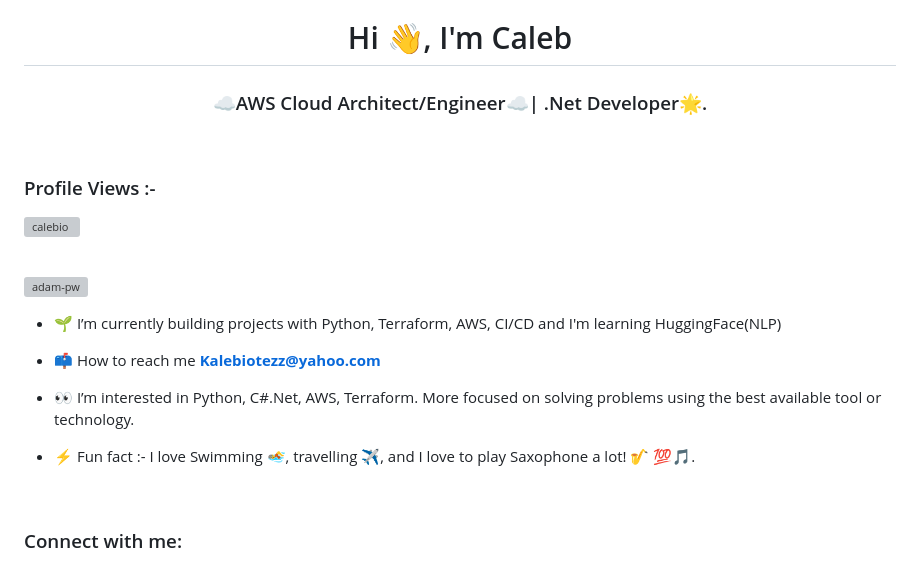
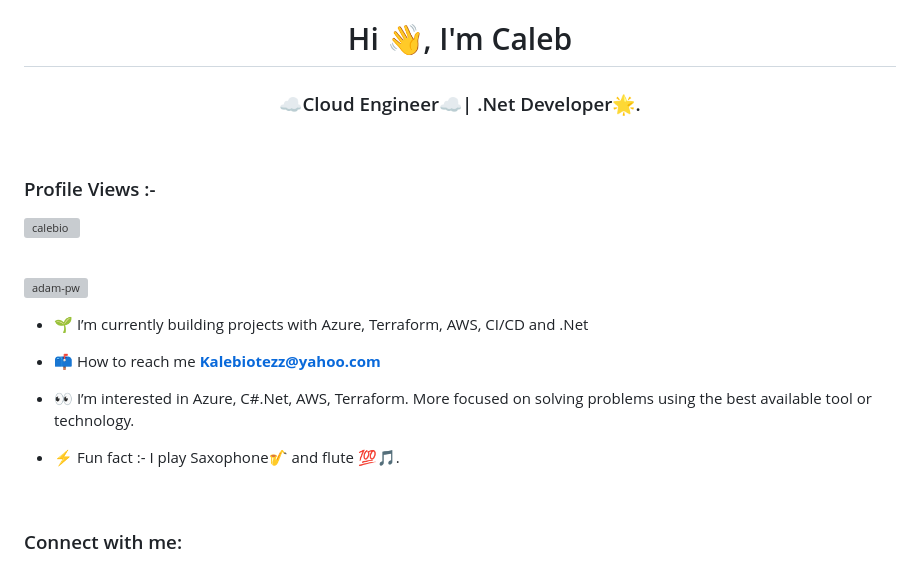
Before and after one commit to Calebio/Calebio, a Markdown page: README.md, the part around the change. Drawn GitHub-style; grey boxes are pictures that could not be loaded.

```diff
--- a/README.md
+++ b/README.md
@@ -1,5 +1,5 @@
 <h1 align="center">Hi 👋, I'm Caleb</h1>
-<h3 align="center"> ☁️AWS Cloud Architect/Engineer☁️| .Net Developer🌟.</h3>
+<h3 align="center"> ☁️Cloud Engineer☁️| .Net Developer🌟.</h3>
 
 <br>
 
@@ -12,14 +12,14 @@
 <p><img align="right" src="https://github.com/Adam-pw/Adam-pw/blob/main/animation_500_kxa883sd.gif" alt="adam-pw" /></p>
 
 
-- 🌱 I’m currently building projects with Python, Terraform, AWS, CI/CD and I'm learning HuggingFace(NLP)
+- 🌱 I’m currently building projects with Azure, Terraform, AWS, CI/CD and .Net
 
 - 📫 How to reach me **Kalebiotezz@yahoo.com**
 
-- 👀 I’m interested in Python, C#.Net, AWS, Terraform. More focused on solving problems using the best available tool or technology.
+- 👀 I’m interested in Azure, C#.Net, AWS, Terraform. More focused on solving problems using the best available tool or technology.
 
 
-- ⚡ Fun fact :- I love Swimming 🏊, travelling ✈️, and I love to play Saxophone a lot! 🎷 💯🎵.
+- ⚡ Fun fact :- I play Saxophone🎷 and flute 💯🎵.
 
 <br>
 
```
